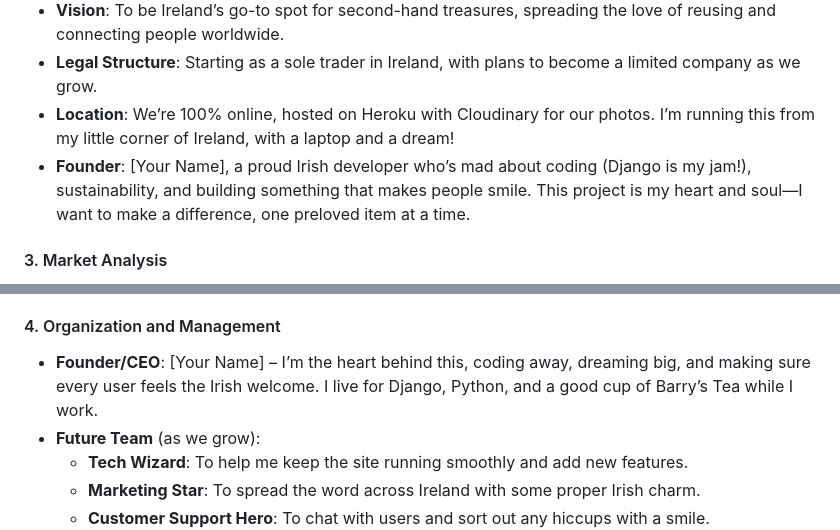
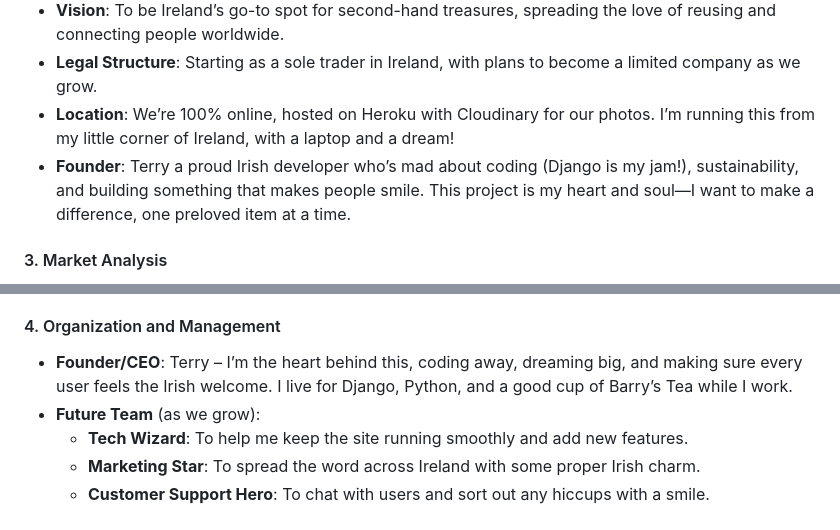
Before and after one commit to TerryLoc/sell_ur_stuff, a Markdown page: business_plan.md, 2 parts joined by grey strips. Rendered like a GitHub page.

```diff
--- a/business_plan.md
+++ b/business_plan.md
@@ -12,7 +12,7 @@ Dia duit! Welcome to **Sell Your Stuff**, an Irish online marketplace where folk
 - **Vision**: To be Ireland’s go-to spot for second-hand treasures, spreading the love of reusing and connecting people worldwide.
 - **Legal Structure**: Starting as a sole trader in Ireland, with plans to become a limited company as we grow.
 - **Location**: We’re 100% online, hosted on Heroku with Cloudinary for our photos. I’m running this from my little corner of Ireland, with a laptop and a dream!
-- **Founder**: [Your Name], a proud Irish developer who’s mad about coding (Django is my jam!), sustainability, and building something that makes people smile. This project is my heart and soul—I want to make a difference, one preloved item at a time.
+- **Founder**: Terry a proud Irish developer who’s mad about coding (Django is my jam!), sustainability, and building something that makes people smile. This project is my heart and soul—I want to make a difference, one preloved item at a time.
 
 #### 3. Market Analysis
 - **Industry Overview**: The second-hand e-commerce scene is buzzing like a trad session in a Galway pub! Globally, it’s set to hit €300 billion by 2027, growing at 15% a year (based on 2023 reports). People are mad for sustainable shopping, and we’re here for it!
@@ -27,7 +27,7 @@ Dia duit! Welcome to **Sell Your Stuff**, an Irish online marketplace where folk
 - **Market Needs**: Irish buyers and sellers want a platform that’s safe, simple, and feels like home. They’re tired of clunky sites or ones that don’t get the Irish vibe. We’re here to give them a space where they can haggle like they’re at a local market, all from their phone.
 
 #### 4. Organization and Management
-- **Founder/CEO**: [Your Name] – I’m the heart behind this, coding away, dreaming big, and making sure every user feels the Irish welcome. I live for Django, Python, and a good cup of Barry’s Tea while I work.
+- **Founder/CEO**: Terry – I’m the heart behind this, coding away, dreaming big, and making sure every user feels the Irish welcome. I live for Django, Python, and a good cup of Barry’s Tea while I work.
 - **Future Team** (as we grow):
   - **Tech Wizard**: To help me keep the site running smoothly and add new features.
   - **Marketing Star**: To spread the word across Ireland with some proper Irish charm.
```
